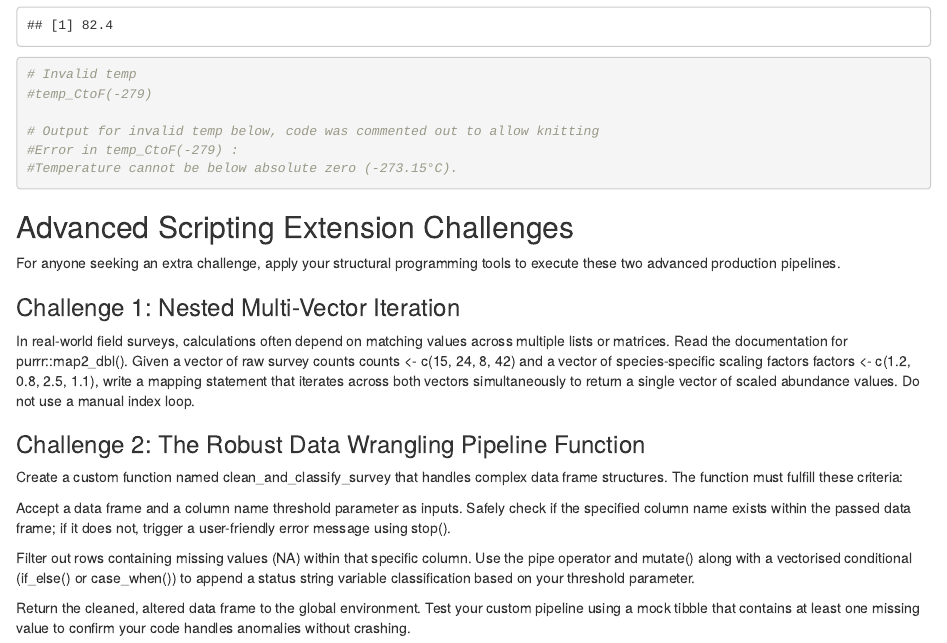
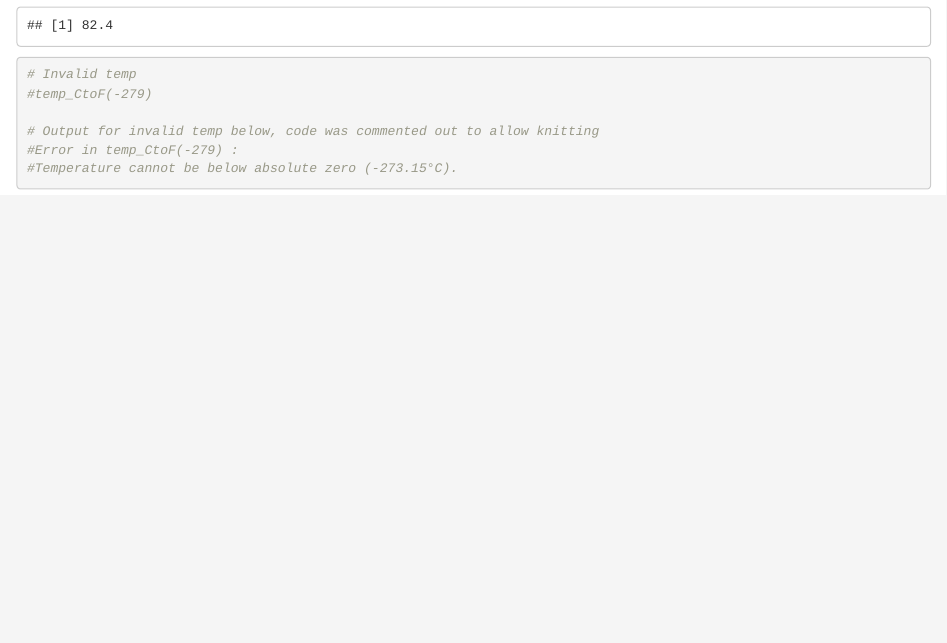
Before and after one commit to kira-roberts/Programing_intro, an R Markdown document (Workshop_4.Rmd): the page in a window 1100 px wide, from 6910 px down. The pictures show the output file Workshop_4.html that the author committed with the source, opened offline.

Commit message:
Removing unecessary code

````diff
--- a/Workshop_4.Rmd
+++ b/Workshop_4.Rmd
@@ -250,22 +250,3 @@ temp_CtoF(28)
 #Error in temp_CtoF(-279) :
 #Temperature cannot be below absolute zero (-273.15°C).
 ```
-
-
-## Advanced Scripting Extension Challenges
-For anyone seeking an extra challenge, apply your structural programming tools to execute these two advanced production pipelines.
-
-### Challenge 1: Nested Multi-Vector Iteration
-In real-world field surveys, calculations often depend on matching values across multiple lists or matrices. Read the documentation for purrr::map2_dbl(). Given a vector of raw survey counts counts <- c(15, 24, 8, 42) and a vector of species-specific scaling factors factors <- c(1.2, 0.8, 2.5, 1.1), write a mapping statement that iterates across both vectors simultaneously to return a single vector of scaled abundance values. Do not use a manual index loop.
-
-### Challenge 2: The Robust Data Wrangling Pipeline Function
-Create a custom function named clean_and_classify_survey that handles complex data frame structures. The function must fulfill these criteria:
-
-Accept a data frame and a column name threshold parameter as inputs.
-Safely check if the specified column name exists within the passed data frame; if it does not, trigger a user-friendly error message using stop().
-
-Filter out rows containing missing values (NA) within that specific column.
-Use the pipe operator and mutate() along with a vectorised conditional (if_else() or case_when()) to append a status string variable classification based on your threshold parameter.
-
-Return the cleaned, altered data frame to the global environment.
-Test your custom pipeline using a mock tibble that contains at least one missing value to confirm your code handles anomalies without crashing.
````
Also changed, not shown: Workshop_4.html.
